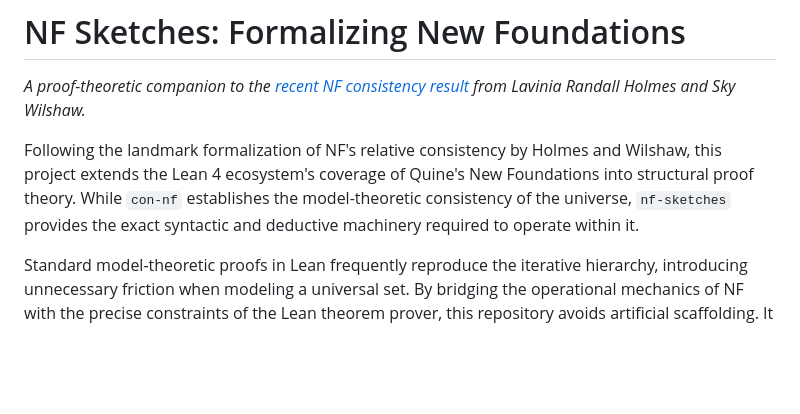
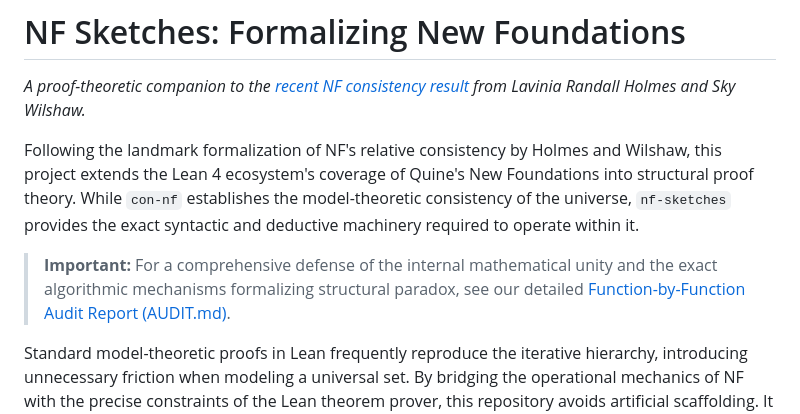
Before and after one commit to ryanncode/nf-sketches, a Markdown page: README.md, the part around the change. Drawn GitHub-style; blank space fills up the shorter version.

Commit message:
docs: finalize AUDIT.md structural defense report and add link in README

```diff
--- a/README.md
+++ b/README.md
@@ -3,6 +3,8 @@
 *A proof-theoretic companion to the [recent NF consistency result](https://github.com/leanprover-community/con-nf) from Lavinia Randall Holmes and Sky Wilshaw.*
 
 Following the landmark formalization of NF's relative consistency by Holmes and Wilshaw, this project extends the Lean 4 ecosystem's coverage of Quine's New Foundations into structural proof theory. While `con-nf` establishes the model-theoretic consistency of the universe, `nf-sketches` provides the exact syntactic and deductive machinery required to operate within it.
+
+> **Important:** For a comprehensive defense of the internal mathematical unity and the exact algorithmic mechanisms formalizing structural paradox, see our detailed [Function-by-Function Audit Report (AUDIT.md)](./AUDIT.md).
 
 Standard model-theoretic proofs in Lean frequently reproduce the iterative hierarchy, introducing unnecessary friction when modeling a universal set. By bridging the operational mechanics of NF with the precise constraints of the Lean theorem prover, this repository avoids artificial scaffolding. It focuses instead on executing logic organically as a mechanical, grammatical process.
 
```
Also changed, not shown: AUDIT.md (added, +139 -0 lines).
